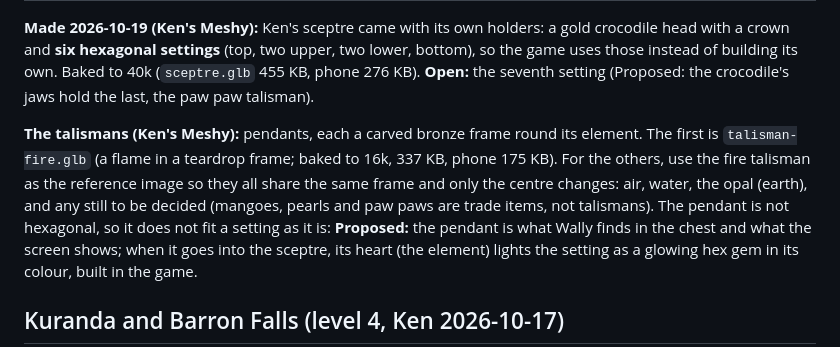
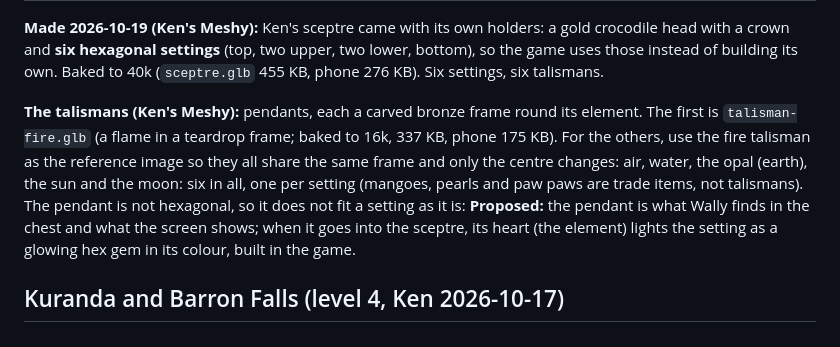
Before and after one commit to kenbin64/chomp2, a Markdown page: MODELS.md, the part around the change. GitHub-like rendering.

```diff
--- a/MODELS.md
+++ b/MODELS.md
@@ -228,14 +228,13 @@ piece, **no rig**. Export **game-ready (about 10k triangles), for Blender** (GLB
 
 **Made 2026-10-19 (Ken's Meshy):** Ken's sceptre came with its own holders: a gold crocodile head with a
 crown and **six hexagonal settings** (top, two upper, two lower, bottom), so the game uses those instead of
-building its own. Baked to 40k (`sceptre.glb` 455 KB, phone 276 KB). **Open:** the seventh setting
-(Proposed: the crocodile's jaws hold the last, the paw paw talisman).
+building its own. Baked to 40k (`sceptre.glb` 455 KB, phone 276 KB). Six settings, six talismans.
 
 **The talismans (Ken's Meshy):** pendants, each a carved bronze frame round its element. The first is
 `talisman-fire.glb` (a flame in a teardrop frame; baked to 16k, 337 KB, phone 175 KB). For the others,
 use the fire talisman as the reference image so they all share the same frame and only the centre changes:
-air, water, the opal (earth), and any still to be decided (mangoes, pearls and paw paws are trade items,
-not talismans). The pendant is not hexagonal, so it does
+air, water, the opal (earth), the sun and the moon: six in all, one per setting (mangoes, pearls and paw
+paws are trade items, not talismans). The pendant is not hexagonal, so it does
 not fit a setting as it is: **Proposed:** the pendant is what Wally finds in the chest and what the screen
 shows; when it goes into the sceptre, its heart (the element) lights the setting as a glowing hex gem in
 its colour, built in the game.
```
Also changed, not shown: MASTER.md (+9 -6 lines).
